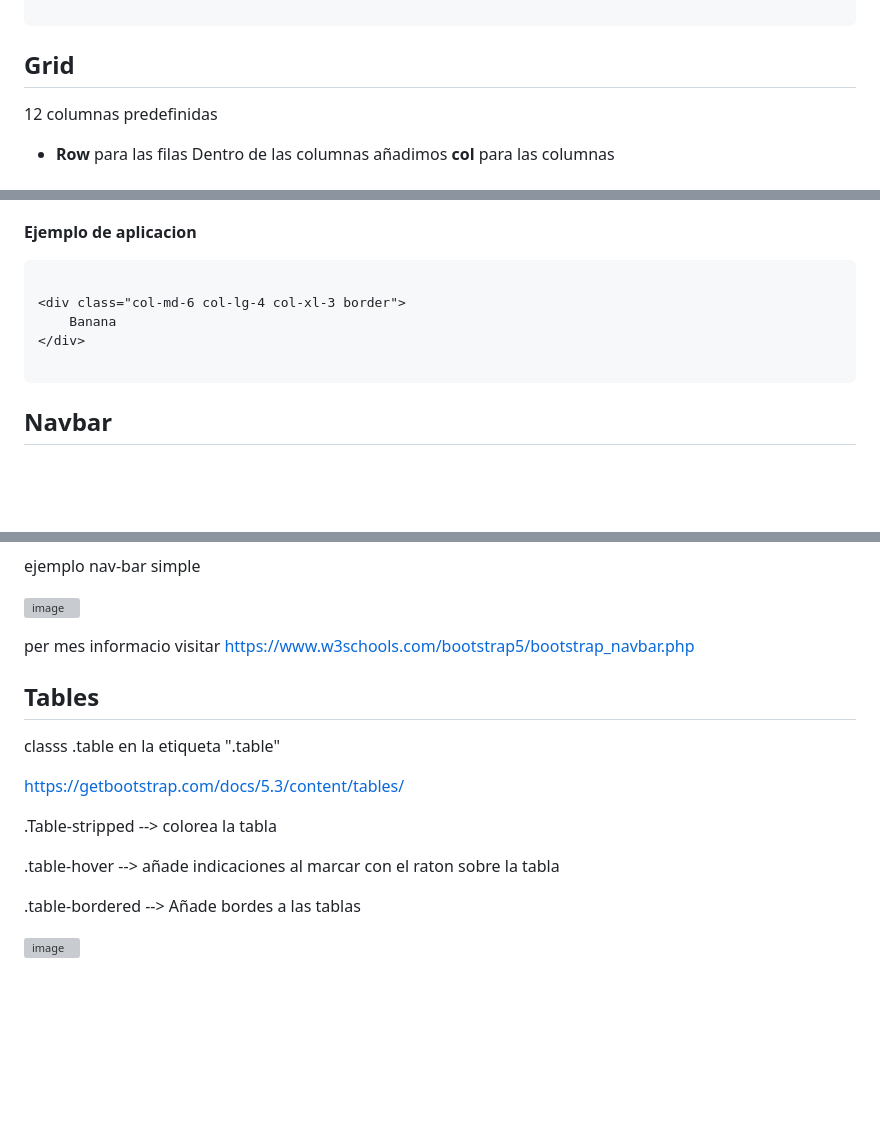
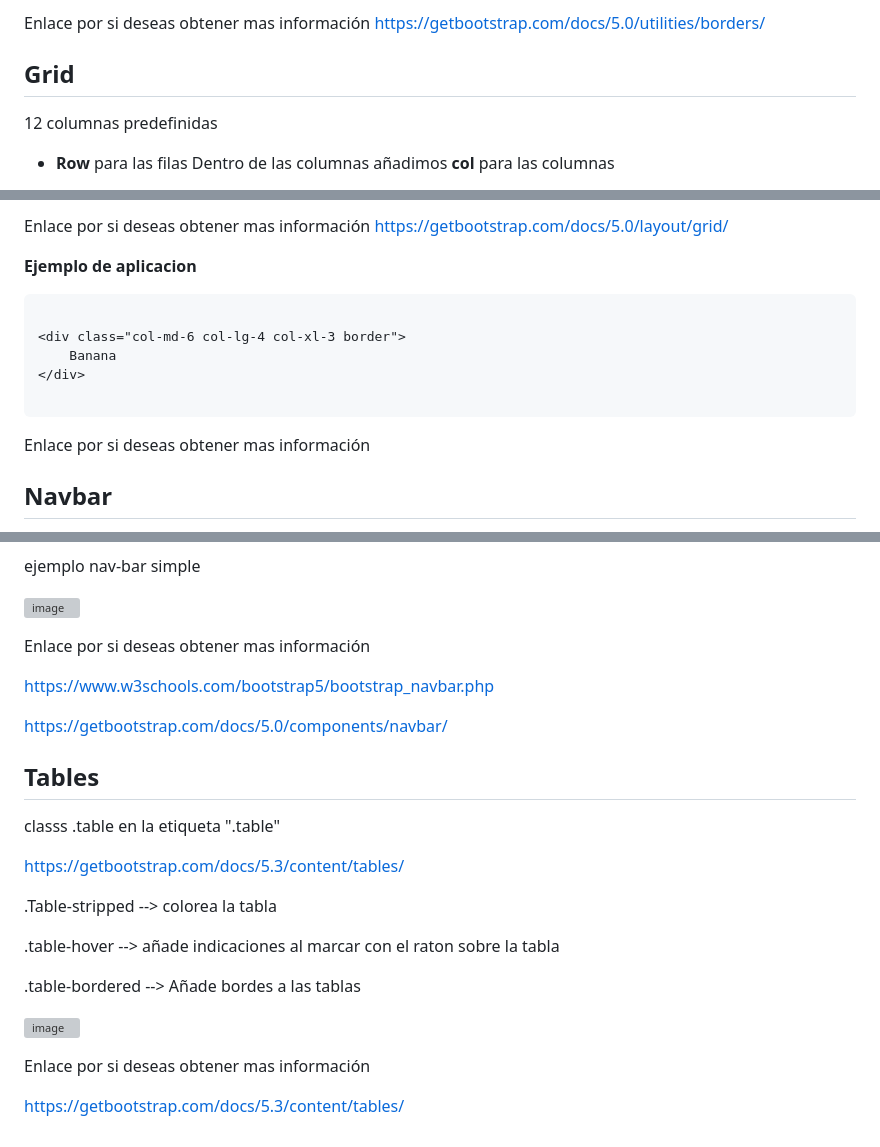
Before and after one commit to dcanomASIX1/ProgecteM04_Flask-rss, a Markdown page: README.md, 3 parts joined by grey strips. GitHub-like rendering; blank space fills up the shorter version; grey boxes are pictures that could not be loaded.

````diff
--- a/README.md
+++ b/README.md
@@ -336,4 +341,8 @@ Sirve para añadir bordes a los contenedores, etc.
 
+
+
+Enlace por si deseas obtener mas información
+https://getbootstrap.com/docs/5.0/utilities/borders/
 
  ## Grid
 12 columnas predefinidas
@@ -346,3 +379,5 @@ Si se indican mas columnas de las existetnes las sobrantes iran en la proxima li
+Enlace por si deseas obtener mas información
+https://getbootstrap.com/docs/5.0/layout/grid/
 
 **Ejemplo de aplicacion**
 
@@ -353,6 +388,9 @@ Si se indican mas columnas de las existetnes las sobrantes iran en la proxima li
 </div>
 
 ```
+
+
+Enlace por si deseas obtener mas información
 ## Navbar
 Conocidas como barras de navegacion
 Etiquetas: div o nav (preferible emplear la etiqueta **nav**)
@@ -392,7 +430,13 @@ ejemplo nav-bar simple
 
 
 
-per mes informacio visitar https://www.w3schools.com/bootstrap5/bootstrap_navbar.php
+Enlace por si deseas obtener mas información
+
+https://www.w3schools.com/bootstrap5/bootstrap_navbar.php
+
+https://getbootstrap.com/docs/5.0/components/navbar/
+
+
 ## Tables
 
 classs .table en la  etiqueta ".table"
@@ -406,3 +450,7 @@ https://getbootstrap.com/docs/5.3/content/tables/
 .table-bordered --> Añade bordes a las tablas
 
 ![image](https://github.com/dcanomASIX1/ProgecteM04_Flask-rss/assets/165805335/0e55df77-1d88-4b1f-99a8-fa93f21c1197)
+
+Enlace por si deseas obtener mas información
+
+https://getbootstrap.com/docs/5.3/content/tables/
````
Also changed, not shown: other parts of README.md (+29 -0 lines).
